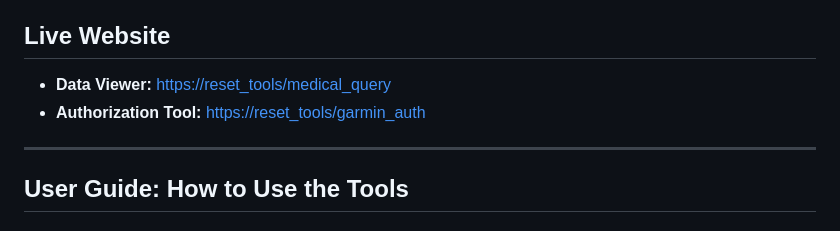
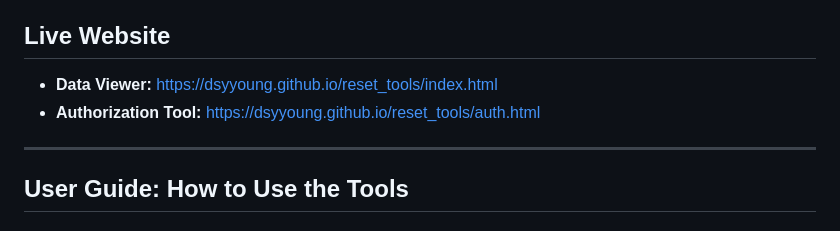
Before and after one commit to dsyyoung/reset_tools, a Markdown page: README.md, the part around the change. Rendered like a GitHub page.

Commit message:
docs: update README links

```diff
--- a/README.md
+++ b/README.md
@@ -5,8 +5,8 @@ A lightweight, serverless suite of web tools that allows users to securely query
 This project uses a serverless architecture, combining a static frontend with a scalable cloud backend to ensure fast, cost-effective performance.
 
 ## Live Website
-* **Data Viewer:** [https://reset_tools/medical_query](https://dsyyoung.github.io/reset_tools/)
-* **Authorization Tool:** [https://reset_tools/garmin_auth](https://dsyyoung.github.io/reset_tools/auth.html)
+* **Data Viewer:** [https://dsyyoung.github.io/reset_tools/index.html](https://dsyyoung.github.io/reset_tools/)
+* **Authorization Tool:** [https://dsyyoung.github.io/reset_tools/auth.html](https://dsyyoung.github.io/reset_tools/auth.html)
 
 ---
 
```
